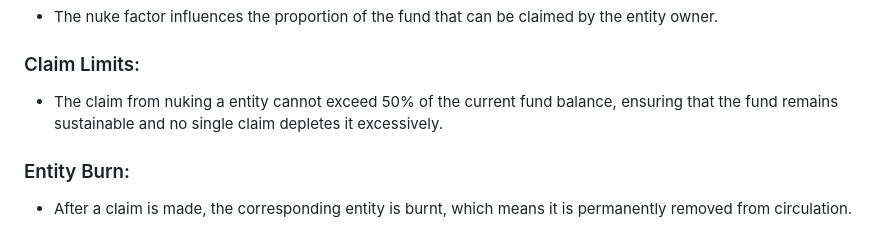
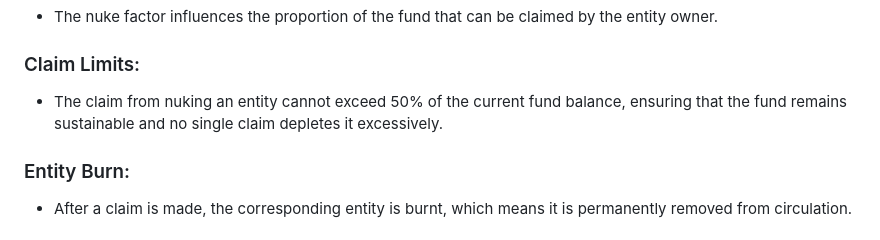
Before and after one commit to TraitForge/GitBook, a Markdown page: GamePlay/Nuke Fund.md, the part around the change. Rendered like a GitHub page.

```diff
--- a/GamePlay/Nuke Fund.md
+++ b/GamePlay/Nuke Fund.md
@@ -40,7 +40,7 @@ The Nuke Fund is a contract that accumulates ETH from new mints and economic act
 - The nuke factor influences the proportion of the fund that can be claimed by the entity owner.
 
 ### Claim Limits:
-- The claim from nuking a entity cannot exceed 50% of the current fund balance, ensuring that the fund remains sustainable and no single claim depletes it excessively.
+- The claim from nuking an entity cannot exceed 50% of the current fund balance, ensuring that the fund remains sustainable and no single claim depletes it excessively.
 
 ### Entity Burn:
 - After a claim is made, the corresponding entity is burnt, which means it is permanently removed from circulation.
```
